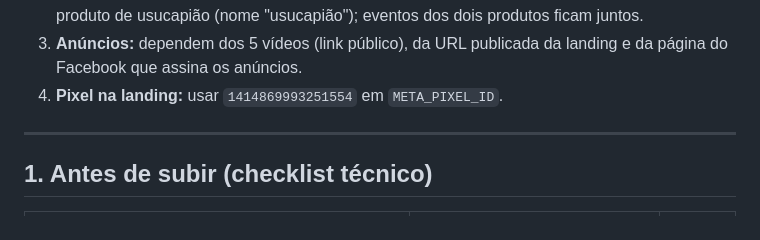
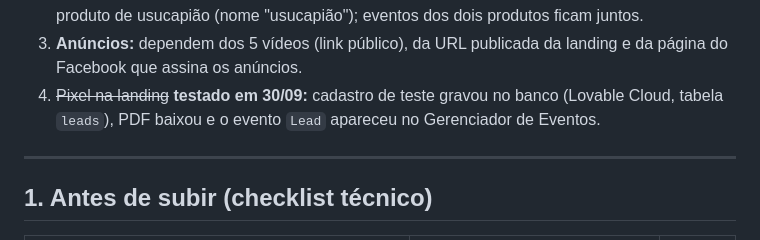
Before and after one commit to allanportopontess/lojaquevende, a Markdown page: meta-ads/campanha.md, the part around the change. Drawn GitHub-style.

Commit message:
Registra teste de lead ponta a ponta
Co-Authored-By: Claude Opus 5.5 <noreply@anthropic.com>
Claude-Session: https://claude.ai/code/session_01KcFh79MTyFTv5wgDkiUbTf

```diff
--- a/meta-ads/campanha.md
+++ b/meta-ads/campanha.md
@@ -35,7 +35,7 @@ Criado via API em 25/09/2026, revisado em 30/09/2026 (curso a R$ 97). **Tudo PAU
 1. **Pagamento da conta:** as campanhas ativas aparecem com "Erro no pagamento". Nada veicula até resolver em Cobrança.
 2. ~~Pixel da Hotmart~~ **feito em 30/09:** pixel `1414869993251554` no checkout (Vendas realizadas + Visitas na página de pagamento), via WEB + API de Conversões. Obs.: o pixel é o mesmo do produto de usucapião (nome "usucapião"); eventos dos dois produtos ficam juntos.
 3. **Anúncios:** dependem dos 5 vídeos (link público), da URL publicada da landing e da página do Facebook que assina os anúncios.
-4. **Pixel na landing:** usar `1414869993251554` em `META_PIXEL_ID`.
+4. ~~Pixel na landing~~ **testado em 30/09:** cadastro de teste gravou no banco (Lovable Cloud, tabela `leads`), PDF baixou e o evento `Lead` apareceu no Gerenciador de Eventos.
 
 ---
 
```
